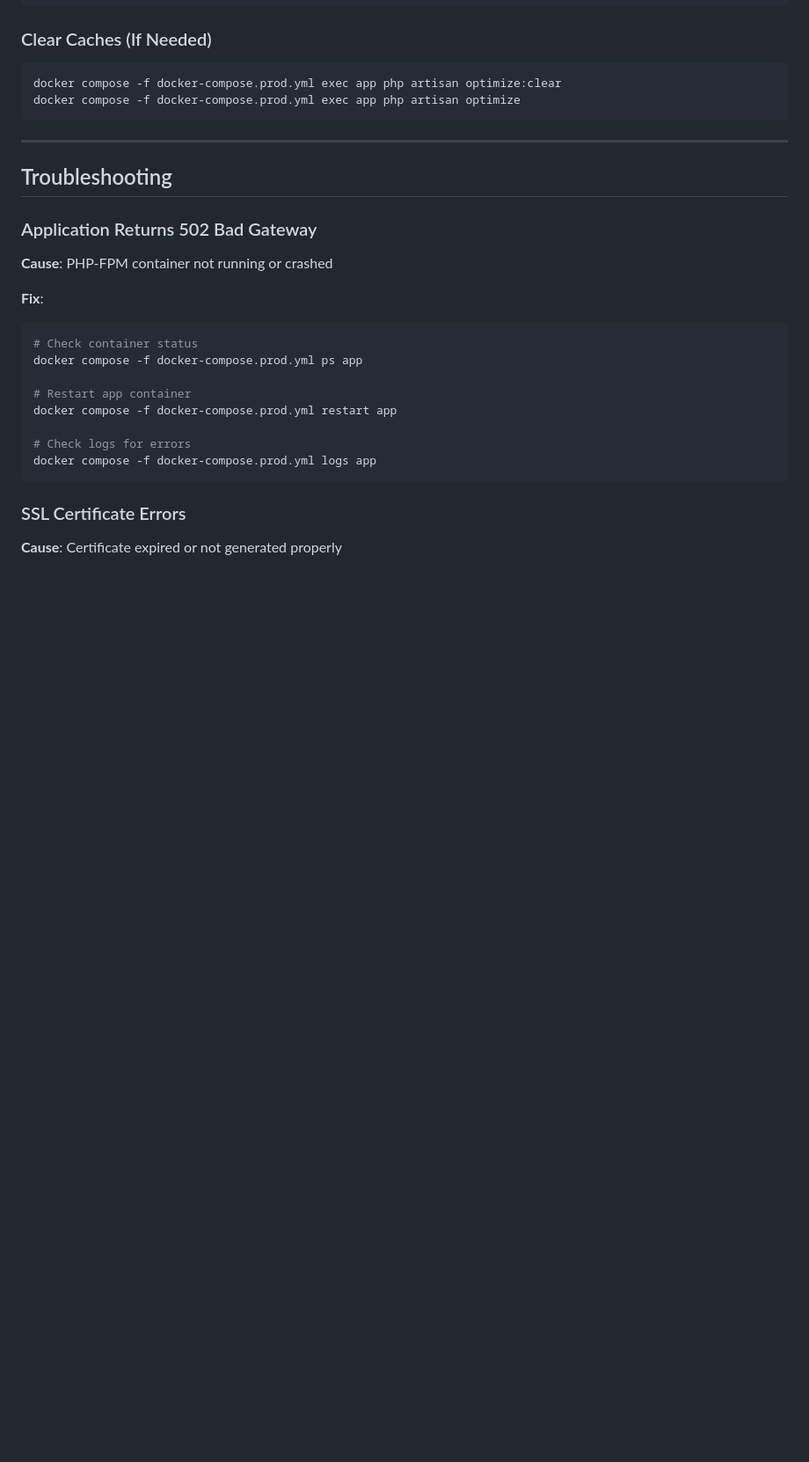
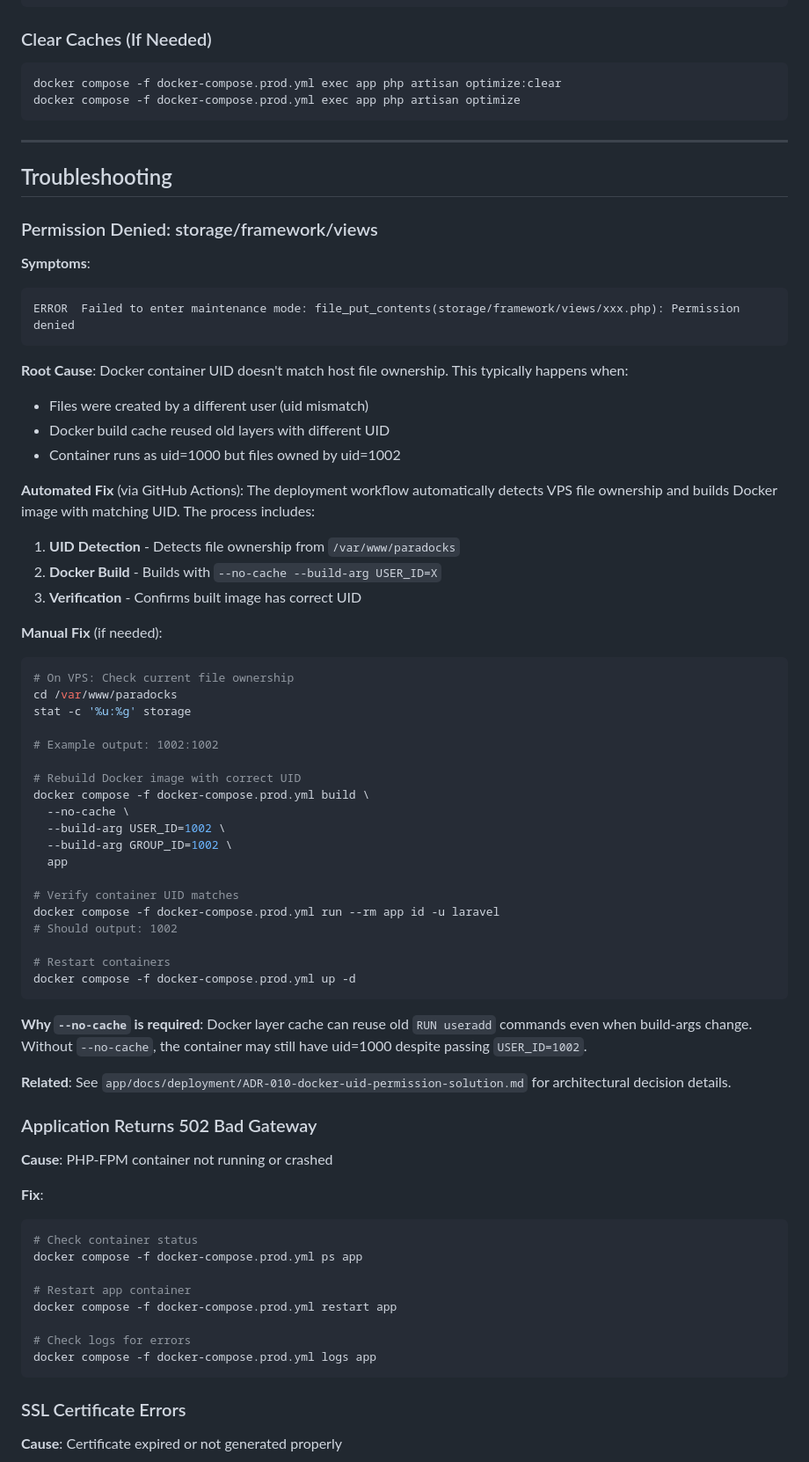
Before and after one commit to patrykgielo/paradocks, a Markdown page: DEPLOYMENT.md, the part around the change. Shown at 88% size. GitHub-like rendering; blank space fills up the shorter version.

````diff
--- a/DEPLOYMENT.md
+++ b/DEPLOYMENT.md
@@ -335,6 +335,52 @@ docker compose -f docker-compose.prod.yml exec app php artisan optimize
 
 ## Troubleshooting
 
+### Permission Denied: storage/framework/views
+
+**Symptoms**:
+```
+ERROR  Failed to enter maintenance mode: file_put_contents(storage/framework/views/xxx.php): Permission denied
+```
+
+**Root Cause**: Docker container UID doesn't match host file ownership. This typically happens when:
+- Files were created by a different user (uid mismatch)
+- Docker build cache reused old layers with different UID
+- Container runs as uid=1000 but files owned by uid=1002
+
+**Automated Fix** (via GitHub Actions):
+The deployment workflow automatically detects VPS file ownership and builds Docker image with matching UID. The process includes:
+
+1. **UID Detection** - Detects file ownership from `/var/www/paradocks`
+2. **Docker Build** - Builds with `--no-cache --build-arg USER_ID=X`
+3. **Verification** - Confirms built image has correct UID
+
+**Manual Fix** (if needed):
+```bash
+# On VPS: Check current file ownership
+cd /var/www/paradocks
+stat -c '%u:%g' storage
+
+# Example output: 1002:1002
+
+# Rebuild Docker image with correct UID
+docker compose -f docker-compose.prod.yml build \
+  --no-cache \
+  --build-arg USER_ID=1002 \
+  --build-arg GROUP_ID=1002 \
+  app
+
+# Verify container UID matches
+docker compose -f docker-compose.prod.yml run --rm app id -u laravel
+# Should output: 1002
+
+# Restart containers
+docker compose -f docker-compose.prod.yml up -d
+```
+
+**Why `--no-cache` is required**: Docker layer cache can reuse old `RUN useradd` commands even when build-args change. Without `--no-cache`, the container may still have uid=1000 despite passing `USER_ID=1002`.
+
+**Related**: See `app/docs/deployment/ADR-010-docker-uid-permission-solution.md` for architectural decision details.
+
 ### Application Returns 502 Bad Gateway
 **Cause**: PHP-FPM container not running or crashed
 
````
Also changed, not shown: CLAUDE.md (+34 -0 lines), 1 other file.
